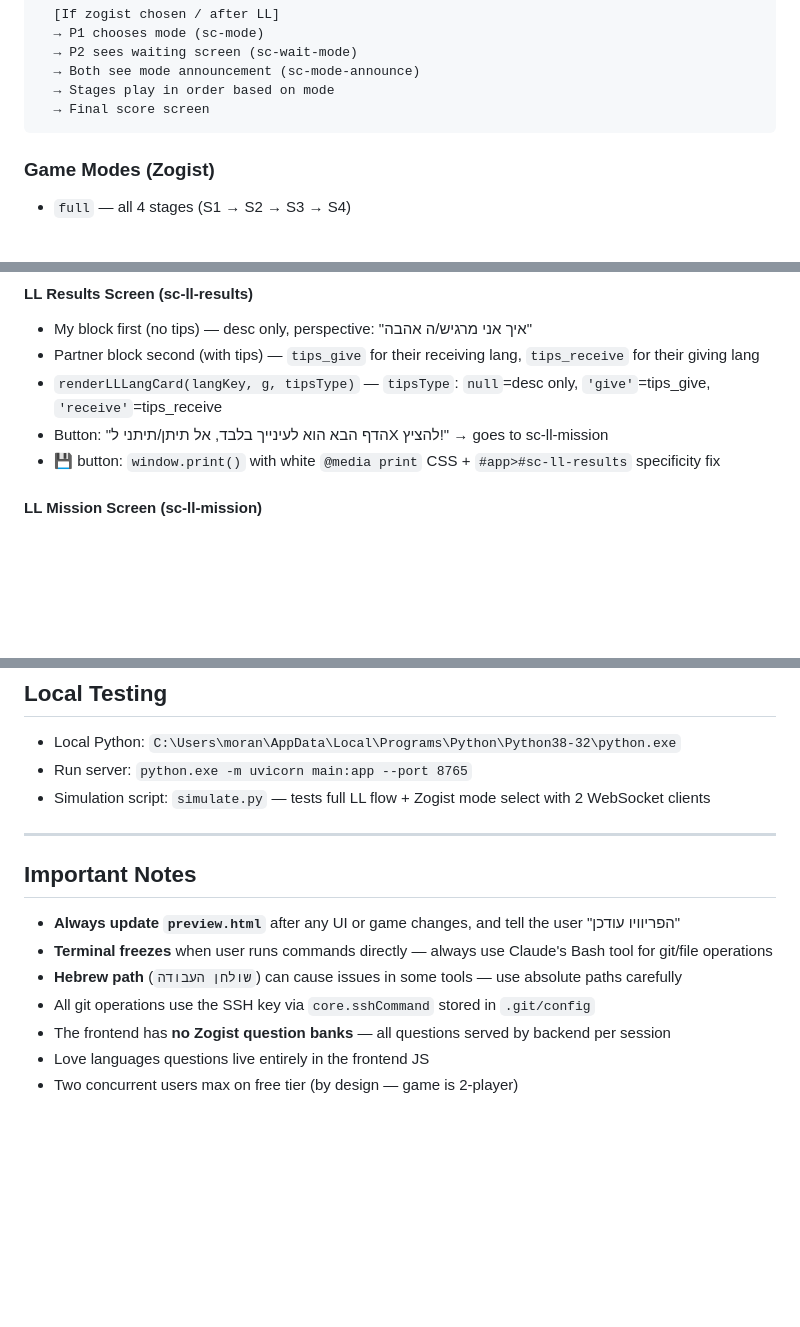
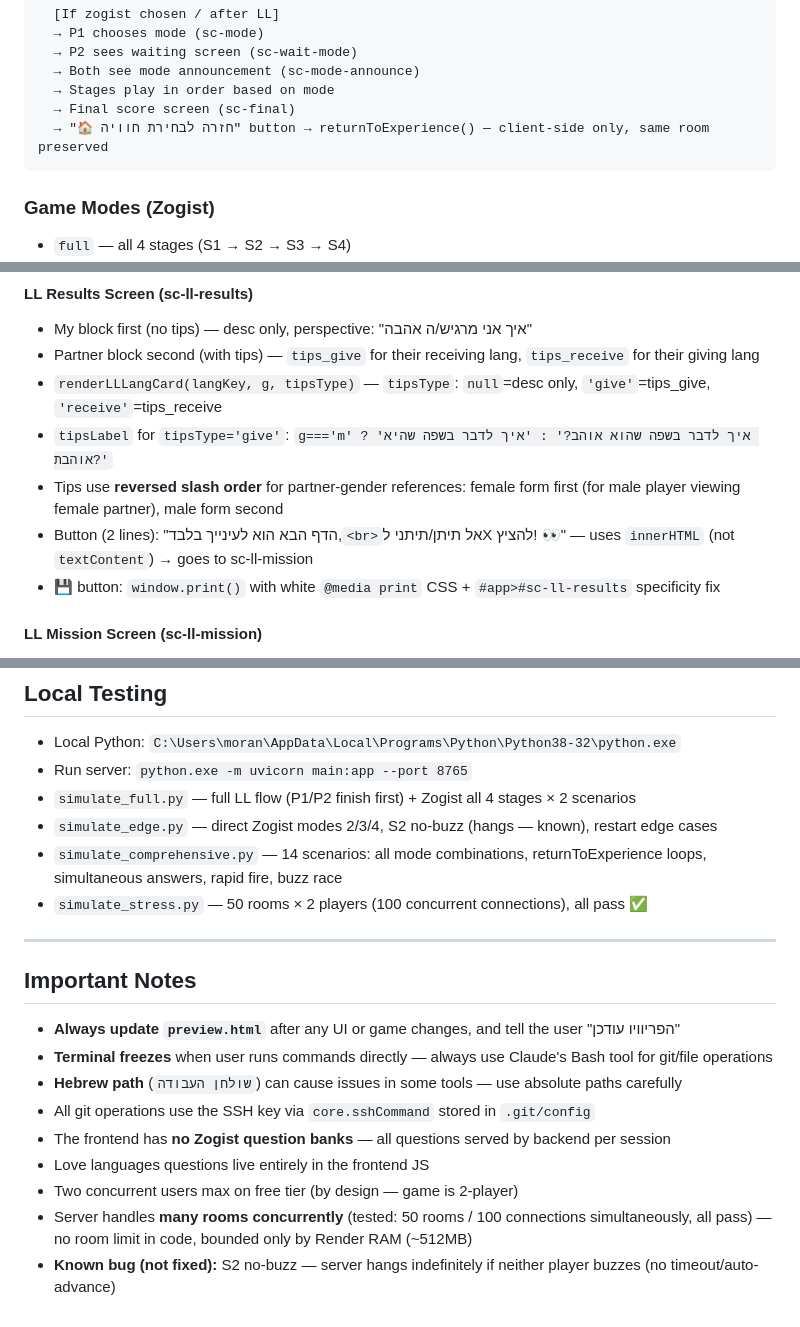
Before and after one commit to moran-habusha/zogist, a Markdown page: CLAUDE.md, 3 parts joined by grey strips. Rendered like a GitHub page; blank space fills up the shorter version.

Commit message:
docs: update CLAUDE.md with latest changes and test results
Co-Authored-By: Claude Sonnet 4.6 <noreply@anthropic.com>

````diff
--- a/CLAUDE.md
+++ b/CLAUDE.md
@@ -81,7 +83,8 @@ Room creation → P1 creates, P2 joins by code
   → P2 sees waiting screen (sc-wait-mode)
   → Both see mode announcement (sc-mode-announce)
   → Stages play in order based on mode
-  → Final score screen
+  → Final score screen (sc-final)
+  → "🏠 חזרה לבחירת חוויה" button → returnToExperience() — client-side only, same room preserved
 ```
 
 ### Game Modes (Zogist)
@@ -110,7 +113,9 @@ Room creation → P1 creates, P2 joins by code
 - My block first (no tips) — desc only, perspective: "איך אני מרגיש/ה אהבה"
 - Partner block second (with tips) — `tips_give` for their receiving lang, `tips_receive` for their giving lang
 - `renderLLLangCard(langKey, g, tipsType)` — `tipsType`: `null`=desc only, `'give'`=tips_give, `'receive'`=tips_receive
-- Button: "הדף הבא הוא לעינייך בלבד, אל תיתן/תיתני לX להציץ!" → goes to sc-ll-mission
+- `tipsLabel` for `tipsType='give'`: `g==='m' ? 'איך לדבר בשפה שהוא אוהב?' : 'איך לדבר בשפה שהיא אוהבת?'`
+- Tips use **reversed slash order** for partner-gender references: female form first (for male player viewing female partner), male form second
+- Button (2 lines): "הדף הבא הוא לעינייך בלבד,`<br>`אל תיתן/תיתני לX להציץ! 👀" — uses `innerHTML` (not `textContent`) → goes to sc-ll-mission
 - 💾 button: `window.print()` with white `@media print` CSS + `#app>#sc-ll-results` specificity fix
 
 #### LL Mission Screen (sc-ll-mission)
@@ -180,7 +185,10 @@ websockets==12.0
 ## Local Testing
 - Local Python: `C:\Users\moran\AppData\Local\Programs\Python\Python38-32\python.exe`
 - Run server: `python.exe -m uvicorn main:app --port 8765`
-- Simulation script: `simulate.py` — tests full LL flow + Zogist mode select with 2 WebSocket clients
+- `simulate_full.py` — full LL flow (P1/P2 finish first) + Zogist all 4 stages × 2 scenarios
+- `simulate_edge.py` — direct Zogist modes 2/3/4, S2 no-buzz (hangs — known), restart edge cases
+- `simulate_comprehensive.py` — 14 scenarios: all mode combinations, returnToExperience loops, simultaneous answers, rapid fire, buzz race
+- `simulate_stress.py` — 50 rooms × 2 players (100 concurrent connections), all pass ✅
 
 ---
 
@@ -192,3 +200,5 @@ websockets==12.0
 - The frontend has **no Zogist question banks** — all questions served by backend per session
 - Love languages questions live entirely in the frontend JS
 - Two concurrent users max on free tier (by design — game is 2-player)
+- Server handles **many rooms concurrently** (tested: 50 rooms / 100 connections simultaneously, all pass) — no room limit in code, bounded only by Render RAM (~512MB)
+- **Known bug (not fixed):** S2 no-buzz — server hangs indefinitely if neither player buzzes (no timeout/auto-advance)
````
Also changed, not shown: other parts of CLAUDE.md (+2 -0 lines).
